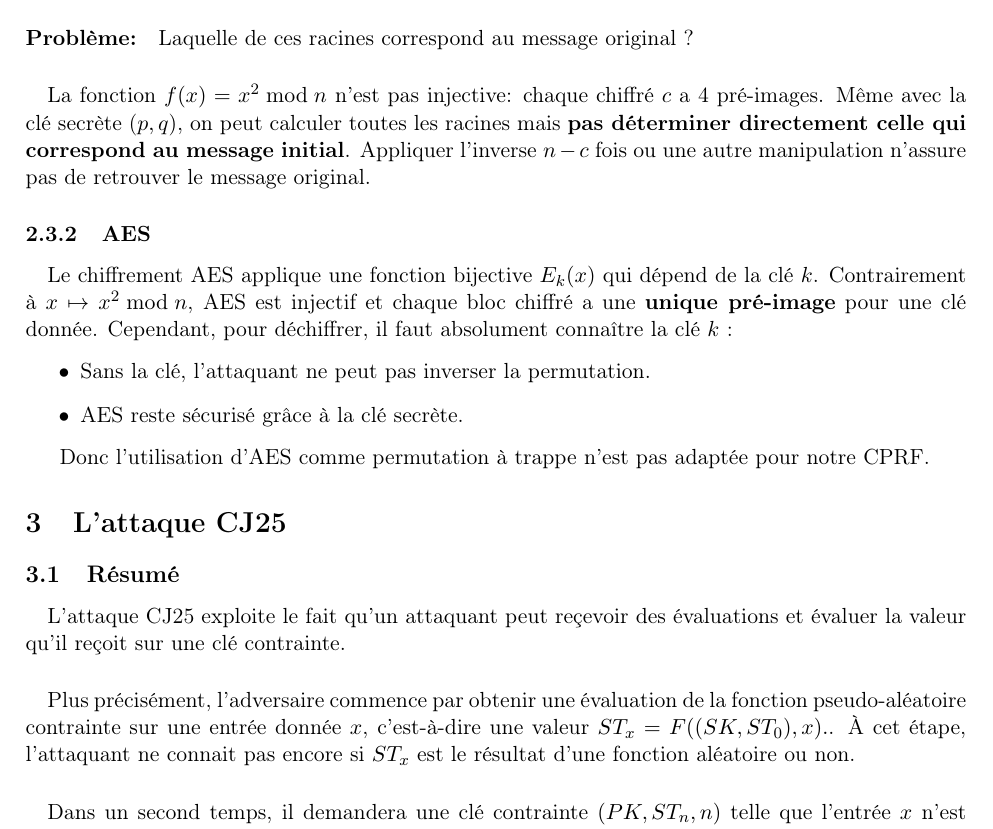
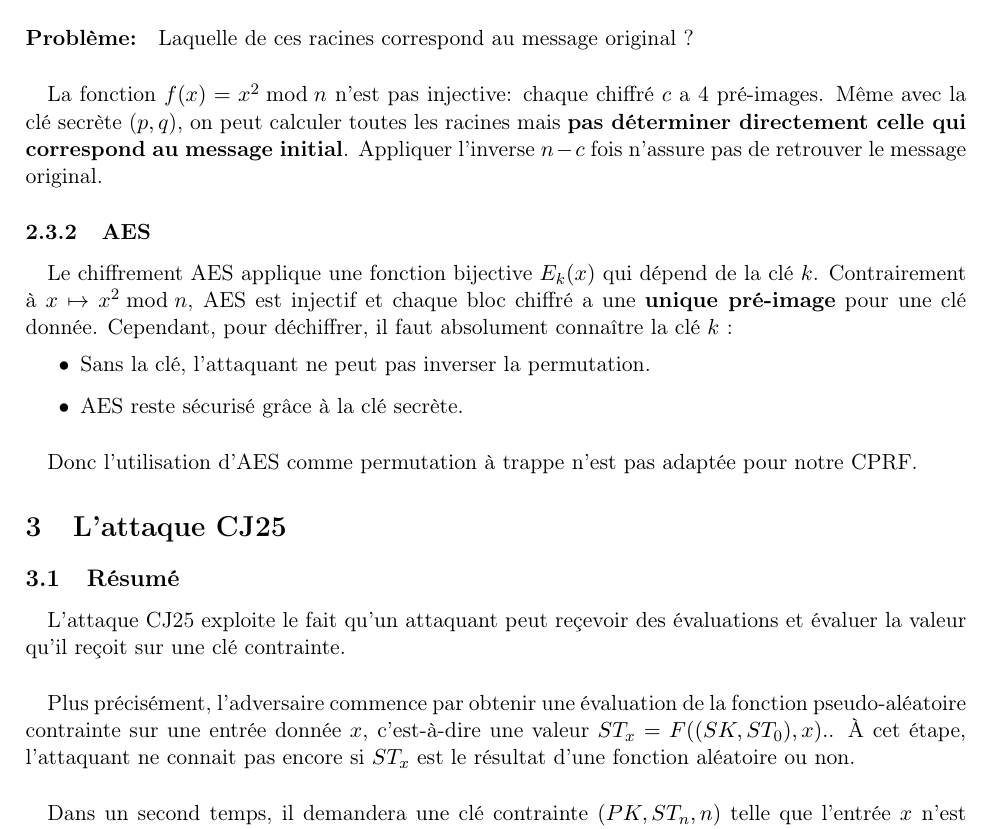
Before and after one commit to julian-mtn/bmo17-cprf, a LaTeX document (rapport/rapport.tex): part of page 7 of 7, cut so that both start at the same text. Compiled offline with pdfLaTeX.

Commit message:
f"afavzva

```diff
--- a/rapport/rapport.tex
+++ b/rapport/rapport.tex
@@ -313,7 +313,7 @@ Les solutions sont donc:
 \paragraph{}
 La fonction \(f(x) = x^2 \bmod n\) n'est pas injective: chaque chiffré \(c\) a 4 pré-images.
 Même avec la clé secrète (\(p,q\)), on peut calculer toutes les racines mais \textbf{pas déterminer directement celle qui correspond au message initial}.
-Appliquer l'inverse \(n-c\) fois ou une autre manipulation n'assure pas de retrouver le message original.
+Appliquer l'inverse \(n-c\) fois n'assure pas de retrouver le message original.
 
 
 \subsubsection{AES}
@@ -326,7 +326,7 @@ Cependant, pour déchiffrer, il faut absolument connaître la clé \(k\) :
     \item AES reste sécurisé grâce à la clé secrète.
 \end{itemize}
 
-
+\paragraph{}
 Donc l'utilisation d'AES comme permutation à trappe n'est pas adaptée pour notre CPRF.
 
 
```
Also changed, not shown: rapport/rapport.pdf, 4 other files.
